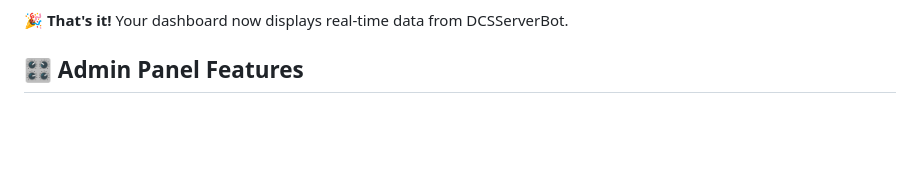
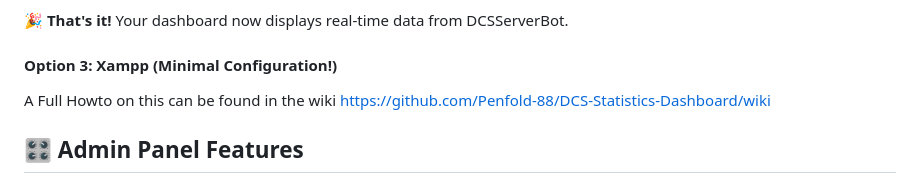
Before and after one commit to socialoutcast/DCS-Statistics-Website-Uploader, a Markdown page: README.md, the part around the change. Rendered like a GitHub page; blank space fills up the shorter version.

```diff
--- a/README.md
+++ b/README.md
@@ -90,6 +90,10 @@ The Docker setup automatically:
    - Set your Discord link
 
 **🎉 That's it!** Your dashboard now displays real-time data from DCSServerBot.
+
+#### Option 3: Xampp  (Minimal Configuration!)
+
+A Full Howto on this can be found in the wiki https://github.com/Penfold-88/DCS-Statistics-Dashboard/wiki
 
 ## 🎛️ Admin Panel Features
 
```
